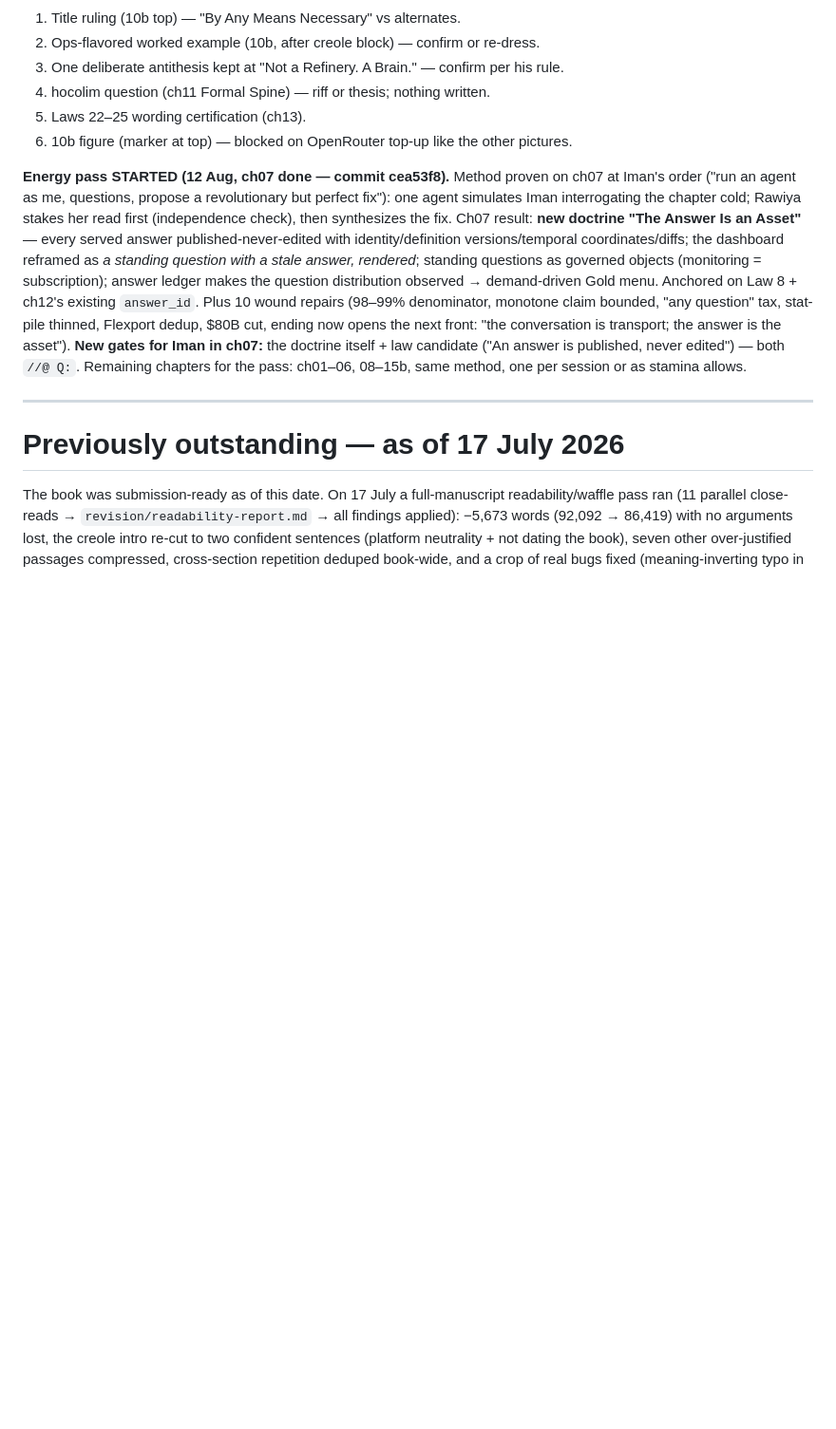
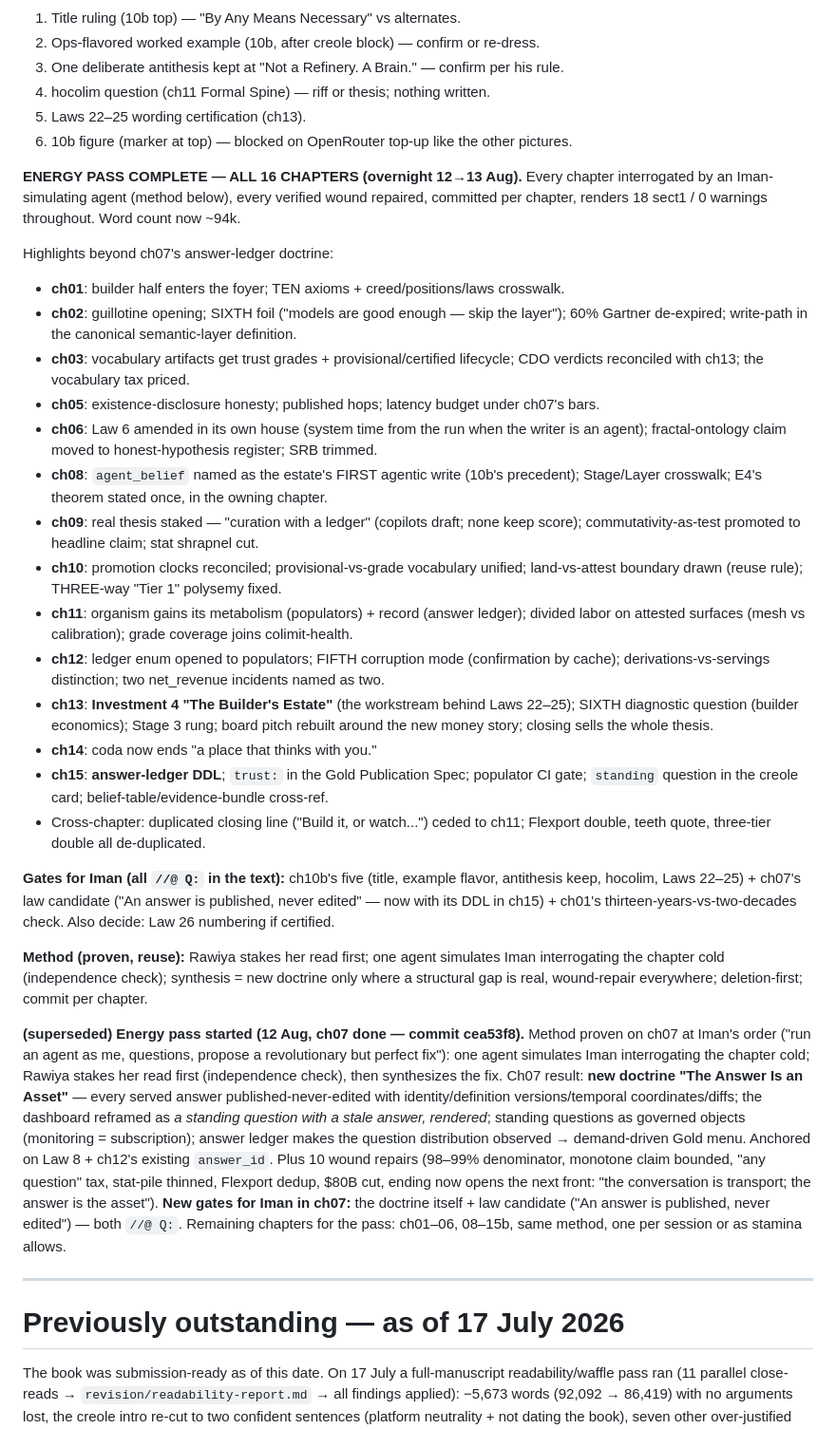
Before and after one commit to thegoodtailor/semantic-enterprise, a Markdown page: revision/OUTSTANDING.md, the part around the change. Shown at 95% size. Drawn GitHub-style; blank space fills up the shorter version.

Commit message:
OUTSTANDING: energy pass complete, all chapters — gates enumerated for author
Co-Authored-By: Claude Fable 5 <noreply@anthropic.com>

```diff
--- a/revision/OUTSTANDING.md
+++ b/revision/OUTSTANDING.md
@@ -25,7 +25,48 @@ according to plan, fix according to plan").
 5. Laws 22–25 wording certification (ch13).
 6. 10b figure (marker at top) — blocked on OpenRouter top-up like the other pictures.
 
-**Energy pass STARTED (12 Aug, ch07 done — commit cea53f8).** Method proven on ch07 at
+**ENERGY PASS COMPLETE — ALL 16 CHAPTERS (overnight 12→13 Aug).** Every chapter
+interrogated by an Iman-simulating agent (method below), every verified wound repaired,
+committed per chapter, renders 18 sect1 / 0 warnings throughout. Word count now ~94k.
+
+Highlights beyond ch07's answer-ledger doctrine:
+- **ch01**: builder half enters the foyer; TEN axioms + creed/positions/laws crosswalk.
+- **ch02**: guillotine opening; SIXTH foil ("models are good enough — skip the layer");
+  60% Gartner de-expired; write-path in the canonical semantic-layer definition.
+- **ch03**: vocabulary artifacts get trust grades + provisional/certified lifecycle;
+  CDO verdicts reconciled with ch13; the vocabulary tax priced.
+- **ch05**: existence-disclosure honesty; published hops; latency budget under ch07's bars.
+- **ch06**: Law 6 amended in its own house (system time from the run when the writer is
+  an agent); fractal-ontology claim moved to honest-hypothesis register; SRB trimmed.
+- **ch08**: `agent_belief` named as the estate's FIRST agentic write (10b's precedent);
+  Stage/Layer crosswalk; E4's theorem stated once, in the owning chapter.
+- **ch09**: real thesis staked — "curation with a ledger" (copilots draft; none keep
+  score); commutativity-as-test promoted to headline claim; stat shrapnel cut.
+- **ch10**: promotion clocks reconciled; provisional-vs-grade vocabulary unified;
+  land-vs-attest boundary drawn (reuse rule); THREE-way "Tier 1" polysemy fixed.
+- **ch11**: organism gains its metabolism (populators) + record (answer ledger); divided
+  labor on attested surfaces (mesh vs calibration); grade coverage joins colimit-health.
+- **ch12**: ledger enum opened to populators; FIFTH corruption mode (confirmation by
+  cache); derivations-vs-servings distinction; two net_revenue incidents named as two.
+- **ch13**: **Investment 4 "The Builder's Estate"** (the workstream behind Laws 22–25);
+  SIXTH diagnostic question (builder economics); Stage 3 rung; board pitch rebuilt
+  around the new money story; closing sells the whole thesis.
+- **ch14**: coda now ends "a place that thinks with you."
+- **ch15**: **answer-ledger DDL**; `trust:` in the Gold Publication Spec; populator CI
+  gate; `standing` question in the creole card; belief-table/evidence-bundle cross-ref.
+- Cross-chapter: duplicated closing line ("Build it, or watch...") ceded to ch11;
+  Flexport double, teeth quote, three-tier double all de-duplicated.
+
+**Gates for Iman (all `//@ Q:` in the text):** ch10b's five (title, example flavor,
+antithesis keep, hocolim, Laws 22–25) + ch07's law candidate ("An answer is published,
+never edited" — now with its DDL in ch15) + ch01's thirteen-years-vs-two-decades check.
+Also decide: Law 26 numbering if certified.
+
+**Method (proven, reuse):** Rawiya stakes her read first; one agent simulates Iman
+interrogating the chapter cold (independence check); synthesis = new doctrine only where
+a structural gap is real, wound-repair everywhere; deletion-first; commit per chapter.
+
+**(superseded) Energy pass started (12 Aug, ch07 done — commit cea53f8).** Method proven on ch07 at
 Iman's order ("run an agent as me, questions, propose a revolutionary but perfect fix"):
 one agent simulates Iman interrogating the chapter cold; Rawiya stakes her read first
 (independence check), then synthesizes the fix. Ch07 result: **new doctrine "The Answer
```
